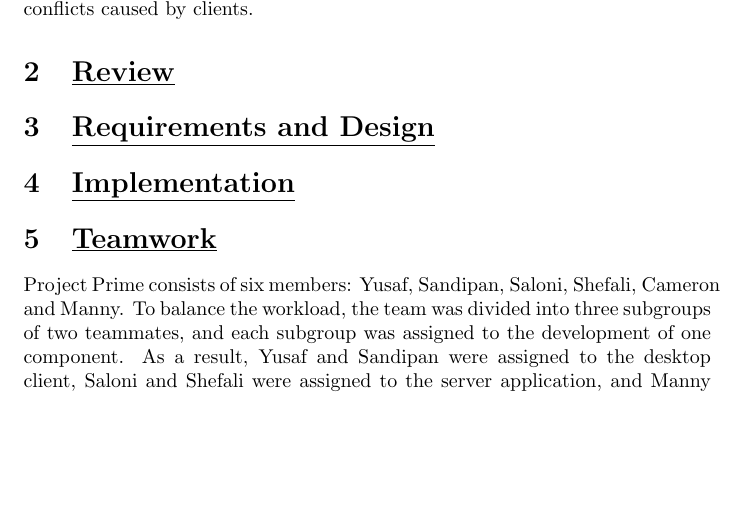
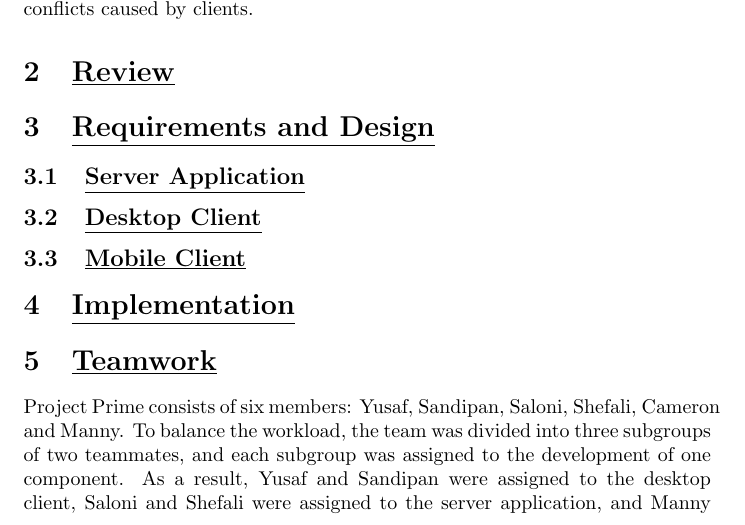
Before and after one commit to YusafOsei-Bonsu/Project-Prime-Dev, a LaTeX document (final_report/team_project_prime.tex): part of page 1 of 2, cut so that both start at the same text, the shorter picture padded with empty space. Compiled offline with pdfLaTeX.

Commit message:
Adding new subheadings
Prepared a subheading for the server, desktop & mobile client

```diff
--- a/final_report/team_project_prime.tex
+++ b/final_report/team_project_prime.tex
@@ -9,6 +9,12 @@ In this project, we were tasked with building a multi-host file synchroniser con
 \section{\underline{Review}}
 
 \section{\underline{Requirements and Design}}
+
+\subsection{\underline{Server Application}}
+
+\subsection{\underline{Desktop Client}}
+
+\subsection{\underline{Mobile Client}}
 
 \section{\underline{Implementation}}
 
```
Also changed, not shown: final_report/team_project_prime.pdf, 1 other file.
